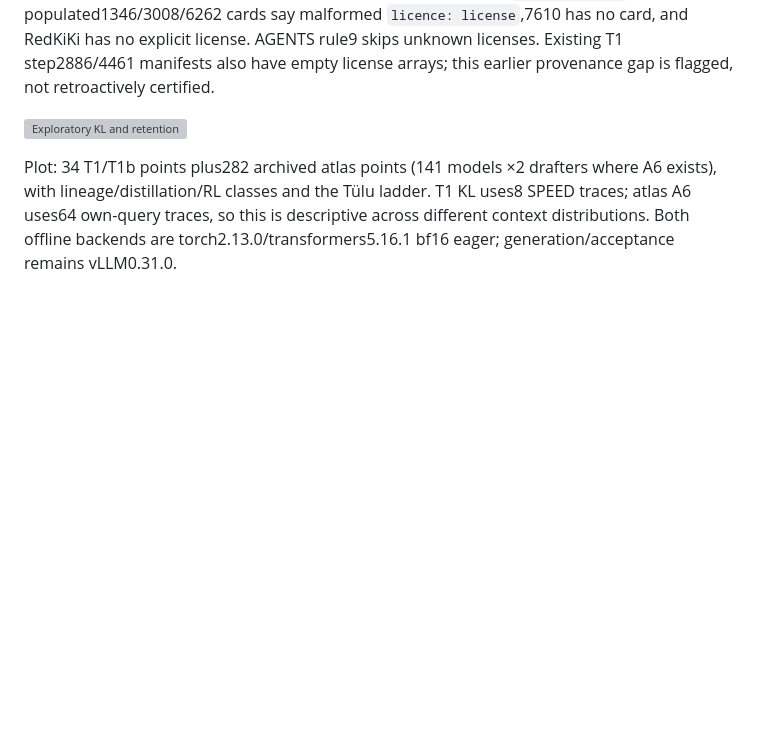
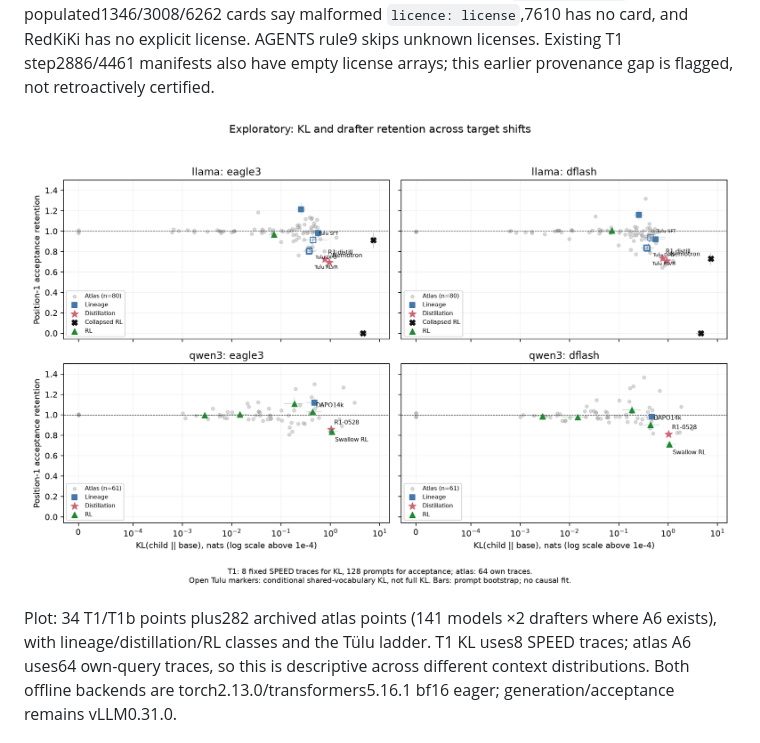
Before and after one commit to shrenikbhansali/SpecTLM-NAACL, a Markdown page: reports/T1-phase1b-20261008.md, the part around the change. Rendered like a GitHub page; pictures changed too: reports/figures/T1-phase1b-retention-vs-kl-20261008.png (added); blank space fills up the shorter version; grey boxes are pictures that could not be loaded.

```diff
--- a/reports/T1-phase1b-20261008.md
+++ b/reports/T1-phase1b-20261008.md
@@ -73,7 +73,7 @@ The short DeepMath RL checkpoints have very small KL and near-unity retention; r
 
 Both luckeciano points are **collapsed outputs**, kept separate from useful-target drift: step2886 flags127/128 under each drafter; step4461 flags107/128 and105/128. Expansion to roughly six steps was not performed: many named repositories contain only `.gitattributes`; populated1346/3008/6262 cards say malformed `licence: license`,7610 has no card, and RedKiKi has no explicit license. AGENTS rule9 skips unknown licenses. Existing T1 step2886/4461 manifests also have empty license arrays; this earlier provenance gap is flagged, not retroactively certified.
 
-![Exploratory KL and retention](../artifacts/T1b_report_20261008_0200/retention-vs-kl.png)
+![Exploratory KL and retention](figures/T1-phase1b-retention-vs-kl-20261008.png)
 
 Plot: 34 T1/T1b points plus282 archived atlas points (141 models ×2 drafters where A6 exists), with lineage/distillation/RL classes and the Tülu ladder. T1 KL uses8 SPEED traces; atlas A6 uses64 own-query traces, so this is descriptive across different context distributions. Both offline backends are torch2.13.0/transformers5.16.1 bf16 eager; generation/acceptance remains vLLM0.31.0.
 
```
Also changed, not shown: notes/T5.md (+3 -0 lines).
